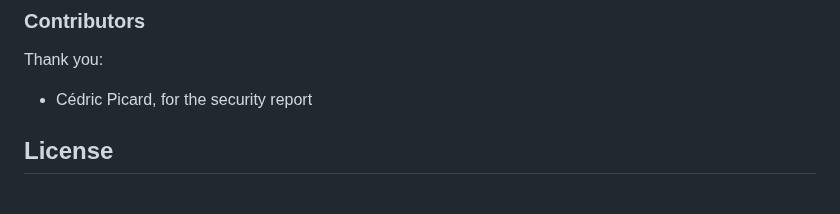
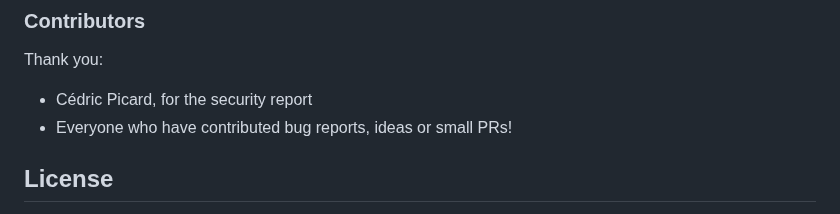
Before and after one commit to kd2org/karadav, a Markdown page: README.md, the part around the change. Drawn GitHub-style.

Commit message:
Update README
FossilOrigin-Name: 8c8c7a6f8315b7c0430d4b3396c1958921fd36de5b3217dd73c9730fadde8100

```diff
--- a/README.md
+++ b/README.md
@@ -342,6 +342,7 @@ But they mostly pass with litmus 0.13-3 supplied by Debian:
 Thank you:
 
 * Cédric Picard, for the security report
+* Everyone who have contributed bug reports, ideas or small PRs!
 
 ## License
 
```
